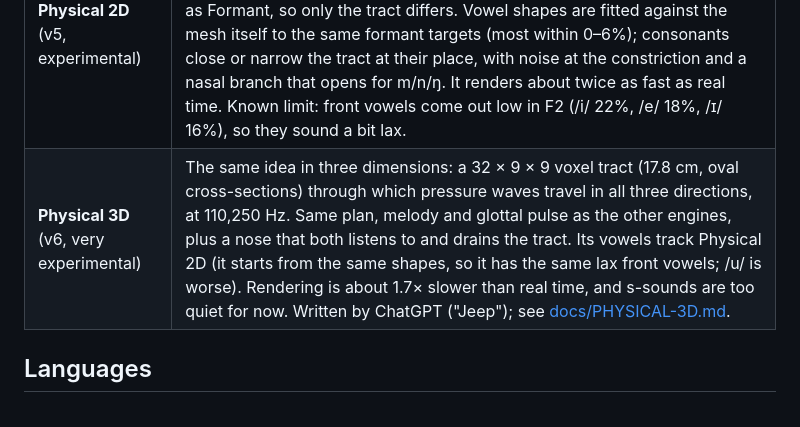
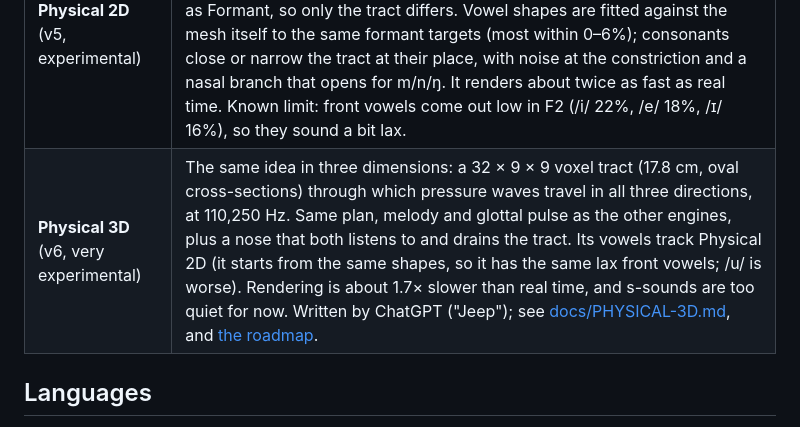
Before and after one commit to ConsciousNode/Webster, a Markdown page: README.md, the part around the change. GitHub-like rendering.

Commit message:
docs: Physical 3D roadmap (Kham's ideas + agreed plan)
Co-Authored-By: Claude Opus 5.5 <noreply@anthropic.com>
Claude-Session: https://claude.ai/code/session_01G8TDmBPLhMD14Bm3EDWibL

```diff
--- a/README.md
+++ b/README.md
@@ -12,7 +12,7 @@ Offline local formant speech synthesis.
 | **Formant** (default, v4) | Klatt-style synthesis, the design behind MITalk and DECtalk. A glottal pulse runs through a cascade of five resonators (the vocal tract). Noise runs through parallel bands for hiss and stop bursts, with aspiration after p/t/k and nasal zeros for m/n/ŋ. Transitions between sounds are smoothed both ways in time, which is where coarticulation comes from. It renders samples directly, so what you hear is exactly what *Export WAV* saves. |
 | **Retro** | The original v3 engine: a sawtooth through three band filters. Buzzier and very 1980s. Kept on purpose. |
 | **Physical 2D** (v5, experimental) | A 2-D digital waveguide mesh of the vocal tract: a 17.6 cm grid of cells, its width at each point following the tract's shape, through which pressure waves actually travel. It is driven by the same plan, melody and glottal pulse as Formant, so only the tract differs. Vowel shapes are fitted against the mesh itself to the same formant targets (most within 0–6%); consonants close or narrow the tract at their place, with noise at the constriction and a nasal branch that opens for m/n/ŋ. It renders about twice as fast as real time. Known limit: front vowels come out low in F2 (/i/ 22%, /e/ 18%, /ɪ/ 16%), so they sound a bit lax. |
-| **Physical 3D** (v6, very experimental) | The same idea in three dimensions: a 32 × 9 × 9 voxel tract (17.8 cm, oval cross-sections) through which pressure waves travel in all three directions, at 110,250 Hz. Same plan, melody and glottal pulse as the other engines, plus a nose that both listens to and drains the tract. Its vowels track Physical 2D (it starts from the same shapes, so it has the same lax front vowels; /u/ is worse). Rendering is about 1.7× slower than real time, and s-sounds are too quiet for now. Written by ChatGPT ("Jeep"); see [docs/PHYSICAL-3D.md](docs/PHYSICAL-3D.md). |
+| **Physical 3D** (v6, very experimental) | The same idea in three dimensions: a 32 × 9 × 9 voxel tract (17.8 cm, oval cross-sections) through which pressure waves travel in all three directions, at 110,250 Hz. Same plan, melody and glottal pulse as the other engines, plus a nose that both listens to and drains the tract. Its vowels track Physical 2D (it starts from the same shapes, so it has the same lax front vowels; /u/ is worse). Rendering is about 1.7× slower than real time, and s-sounds are too quiet for now. Written by ChatGPT ("Jeep"); see [docs/PHYSICAL-3D.md](docs/PHYSICAL-3D.md), and [the roadmap](docs/PHYSICAL-3D-ROADMAP.md). |
 
 ## Languages
 
```
Also changed, not shown: docs/PHYSICAL-3D-ROADMAP.md (added, +28 -0 lines).
